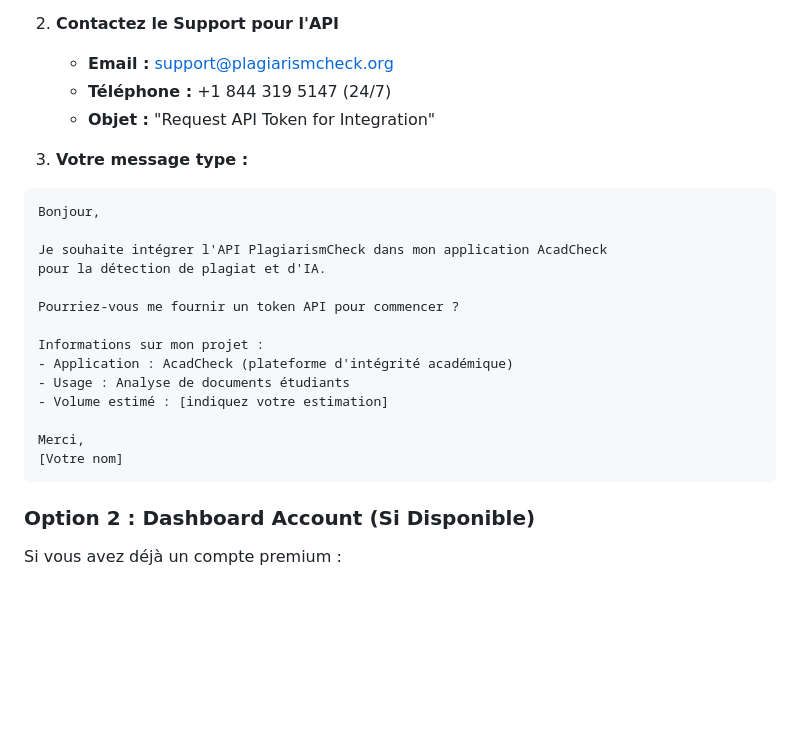
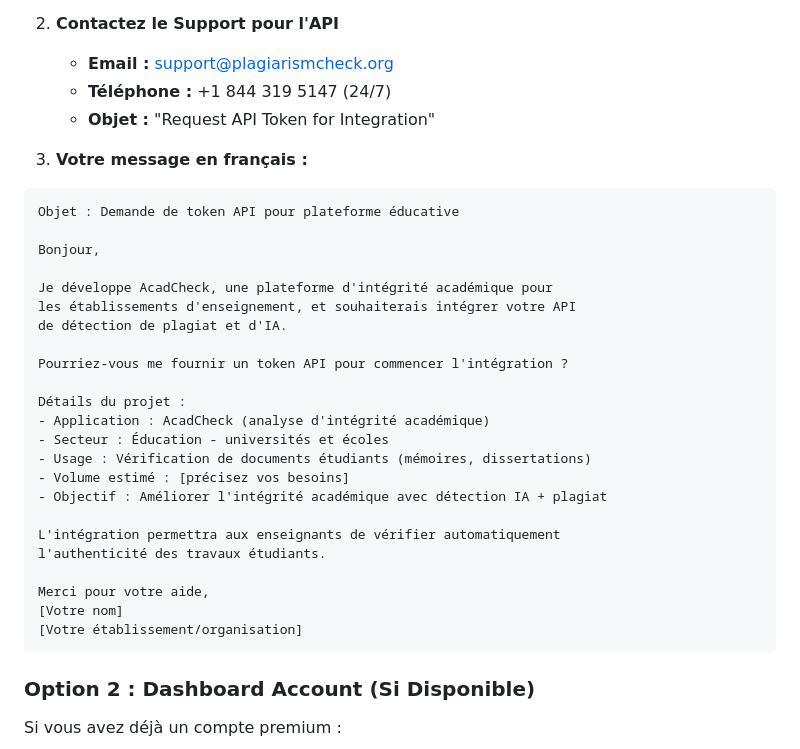
Before and after one commit to Eliott-kat/Nearest_University_project, a Markdown page: guide_token_plagiarismcheck.md, the part around the change. Rendered like a GitHub page; blank space fills up the shorter version.

Commit message:
Update instructions for obtaining the API token in French
Translates the API token request guide to French for AcadCheck users.

Replit-Commit-Author: Agent
Replit-Commit-Session-Id: a7d79c2e-ac32-49f9-9c19-34bdeda85bbf
Replit-Commit-Screenshot-Url: https://storage.googleapis.com/screenshot-production-us-central1/d5d4cf89-4089-4ddf-a2ca-20324cffbfe1/a7d79c2e-ac32-49f9-9c19-34bdeda85bbf/xS3S5Lz

````diff
--- a/guide_token_plagiarismcheck.md
+++ b/guide_token_plagiarismcheck.md
@@ -13,22 +13,31 @@
    - **Téléphone :** +1 844 319 5147 (24/7)
    - **Objet :** "Request API Token for Integration"
 
-3. **Votre message type :**
+3. **Votre message en français :**
 ```
+Objet : Demande de token API pour plateforme éducative
+
 Bonjour,
 
-Je souhaite intégrer l'API PlagiarismCheck dans mon application AcadCheck
-pour la détection de plagiat et d'IA.
+Je développe AcadCheck, une plateforme d'intégrité académique pour
+les établissements d'enseignement, et souhaiterais intégrer votre API
+de détection de plagiat et d'IA.
 
-Pourriez-vous me fournir un token API pour commencer ?
+Pourriez-vous me fournir un token API pour commencer l'intégration ?
 
-Informations sur mon projet :
-- Application : AcadCheck (plateforme d'intégrité académique)
-- Usage : Analyse de documents étudiants
-- Volume estimé : [indiquez votre estimation]
+Détails du projet :
+- Application : AcadCheck (analyse d'intégrité académique)
+- Secteur : Éducation - universités et écoles
+- Usage : Vérification de documents étudiants (mémoires, dissertations)
+- Volume estimé : [précisez vos besoins]
+- Objectif : Améliorer l'intégrité académique avec détection IA + plagiat
 
-Merci,
+L'intégration permettra aux enseignants de vérifier automatiquement
+l'authenticité des travaux étudiants.
+
+Merci pour votre aide,
 [Votre nom]
+[Votre établissement/organisation]
 ```
 
 ### **Option 2 : Dashboard Account (Si Disponible)**
````
